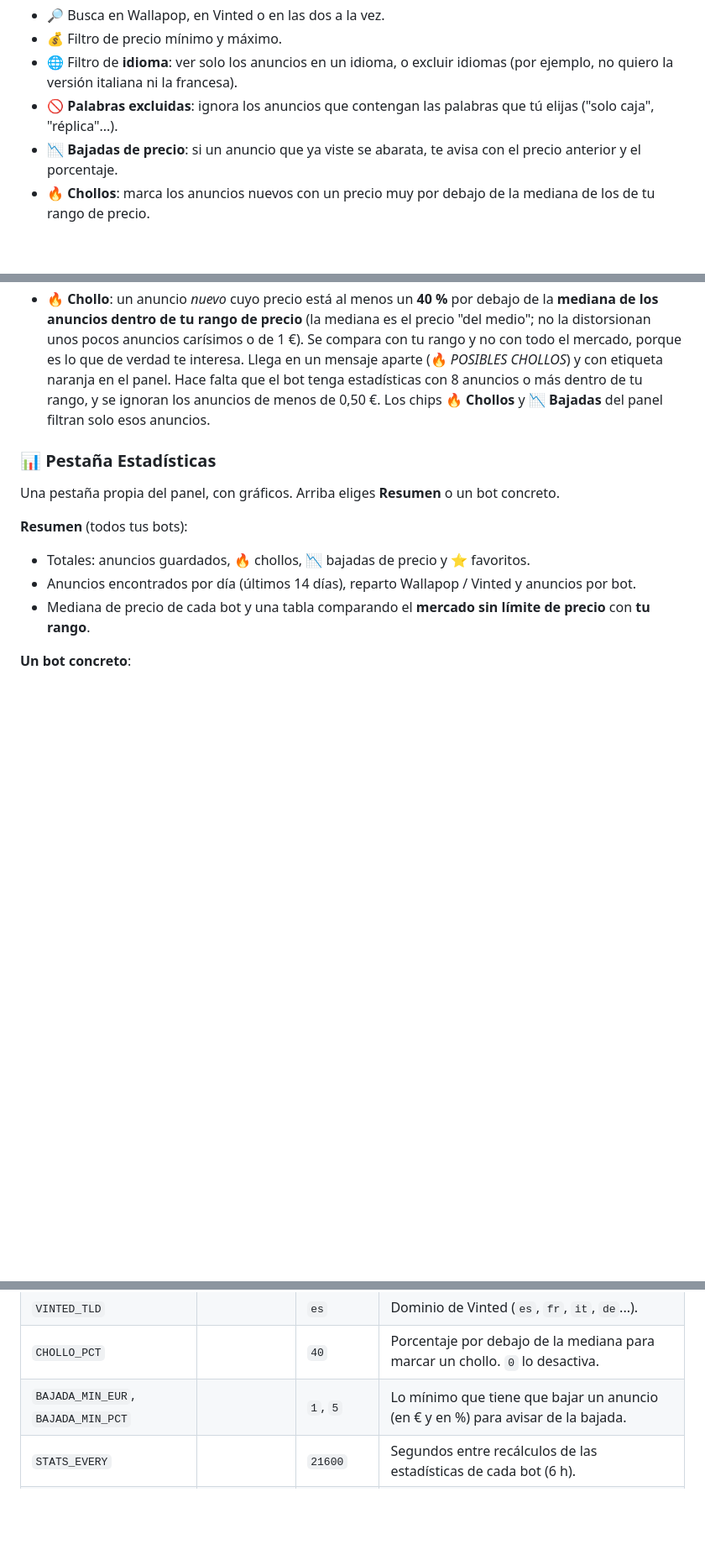
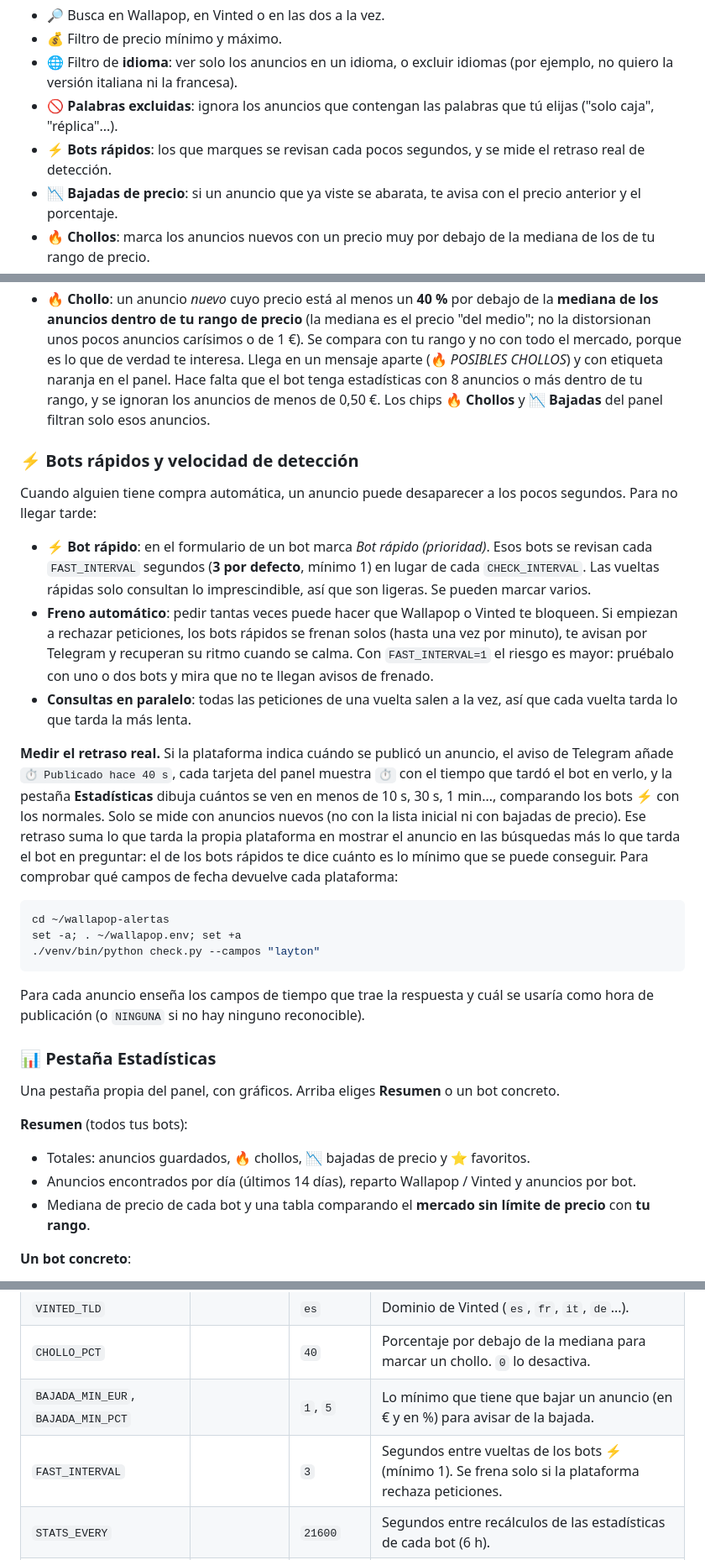
Before and after one commit to Vegalh26/wallapop-alertas, a Markdown page: README.md, 3 parts joined by grey strips. Shown at 84% size. Rendered like a GitHub page; blank space fills up the shorter version.

Commit message:
Enhance README with fast bots and detection details
Added section on fast bots and detection speed.

````diff
--- a/README.md
+++ b/README.md
@@ -7,6 +7,7 @@ Le dices qué buscas (por ejemplo *"layton"*, entre 0 y 25 €) y el bot te avis
 - 💰 Filtro de precio mínimo y máximo.
 - 🌐 Filtro de **idioma**: ver solo los anuncios en un idioma, o excluir idiomas (por ejemplo, no quiero la versión italiana ni la francesa).
 - 🚫 **Palabras excluidas**: ignora los anuncios que contengan las palabras que tú elijas ("solo caja", "réplica"...).
+- ⚡ **Bots rápidos**: los que marques se revisan cada pocos segundos, y se mide el retraso real de detección.
 - 📉 **Bajadas de precio**: si un anuncio que ya viste se abarata, te avisa con el precio anterior y el porcentaje.
 - 🔥 **Chollos**: marca los anuncios nuevos con un precio muy por debajo de la mediana de los de tu rango de precio.
 - 📊 **Pestaña de estadísticas con gráficos**: precio medio y mediana del mercado *sin límite de precio* y dentro de tu rango, distribución, evolución y actividad.
@@ -331,6 +332,31 @@ Cuando el bot ve un anuncio por segunda vez lo reconoce por su **enlace**, así
   Hace falta que el bot tenga estadísticas con 8 anuncios o más dentro de tu rango, y se ignoran los anuncios de menos de 0,50 €.
   Los chips **🔥 Chollos** y **📉 Bajadas** del panel filtran solo esos anuncios.
 
+### ⚡ Bots rápidos y velocidad de detección
+
+Cuando alguien tiene compra automática, un anuncio puede desaparecer a los pocos segundos. Para no llegar tarde:
+
+- **⚡ Bot rápido**: en el formulario de un bot marca *Bot rápido (prioridad)*. Esos bots se revisan cada `FAST_INTERVAL` segundos (**3 por defecto**,
+  mínimo 1) en lugar de cada `CHECK_INTERVAL`. Las vueltas rápidas solo consultan lo imprescindible, así que son ligeras. Se pueden marcar varios.
+- **Freno automático**: pedir tantas veces puede hacer que Wallapop o Vinted te bloqueen. Si empiezan a rechazar peticiones, los bots rápidos se
+  frenan solos (hasta una vez por minuto), te avisan por Telegram y recuperan su ritmo cuando se calma. Con `FAST_INTERVAL=1` el riesgo es mayor:
+  pruébalo con uno o dos bots y mira que no te llegan avisos de frenado.
+- **Consultas en paralelo**: todas las peticiones de una vuelta salen a la vez, así que cada vuelta tarda lo que tarda la más lenta.
+
+**Medir el retraso real.** Si la plataforma indica cuándo se publicó un anuncio, el aviso de Telegram añade `⏱ Publicado hace 40 s`, cada tarjeta del
+panel muestra `⏱` con el tiempo que tardó el bot en verlo, y la pestaña **Estadísticas** dibuja cuántos se ven en menos de 10 s, 30 s, 1 min…,
+comparando los bots ⚡ con los normales. Solo se mide con anuncios nuevos (no con la lista inicial ni con bajadas de precio).
+Ese retraso suma lo que tarda la propia plataforma en mostrar el anuncio en las búsquedas más lo que tarda el bot en preguntar: el de los bots rápidos
+te dice cuánto es lo mínimo que se puede conseguir. Para comprobar qué campos de fecha devuelve cada plataforma:
+
+```bash
+cd ~/wallapop-alertas
+set -a; . ~/wallapop.env; set +a
+./venv/bin/python check.py --campos "layton"
+```
+
+Para cada anuncio enseña los campos de tiempo que trae la respuesta y cuál se usaría como hora de publicación (o `NINGUNA` si no hay ninguno reconocible).
+
 ### 📊 Pestaña Estadísticas
 
 Una pestaña propia del panel, con gráficos. Arriba eliges **Resumen** o un bot concreto.
@@ -419,6 +445,7 @@ Se definen como *secrets* (Actions) o en `~/wallapop.env` (opción B).
 | `VINTED_TLD` | | `es` | Dominio de Vinted (`es`, `fr`, `it`, `de`...). |
 | `CHOLLO_PCT` | | `40` | Porcentaje por debajo de la mediana para marcar un chollo. `0` lo desactiva. |
 | `BAJADA_MIN_EUR`, `BAJADA_MIN_PCT` | | `1`, `5` | Lo mínimo que tiene que bajar un anuncio (en € y en %) para avisar de la bajada. |
+| `FAST_INTERVAL` | | `3` | Segundos entre vueltas de los bots ⚡ (mínimo 1). Se frena solo si la plataforma rechaza peticiones. |
 | `STATS_EVERY` | | `21600` | Segundos entre recálculos de las estadísticas de cada bot (6 h). |
 | `STATE_PUSH_EVERY` | | `900` | Segundos entre copias de `state.json` al repo (también se copia al parar). |
 | `AVISOS_ESTADO` | | `0` | `1` = avisos por Telegram al arrancar, detenerse y recuperar la conexión. |
````
